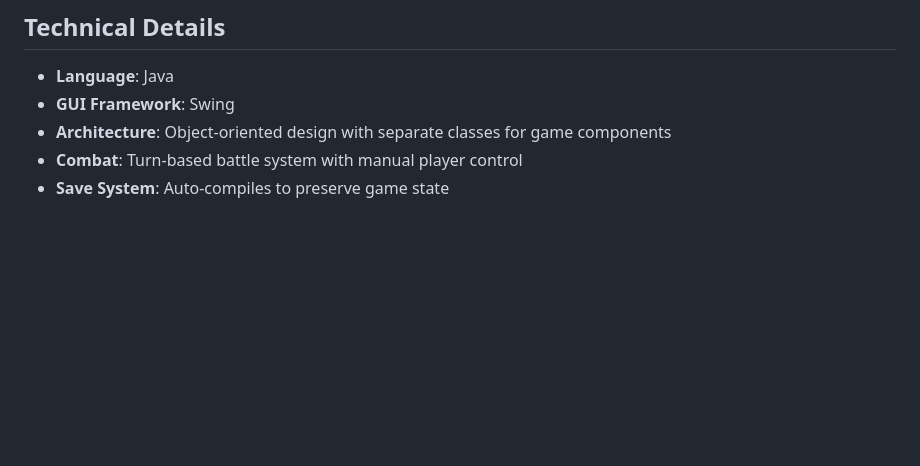
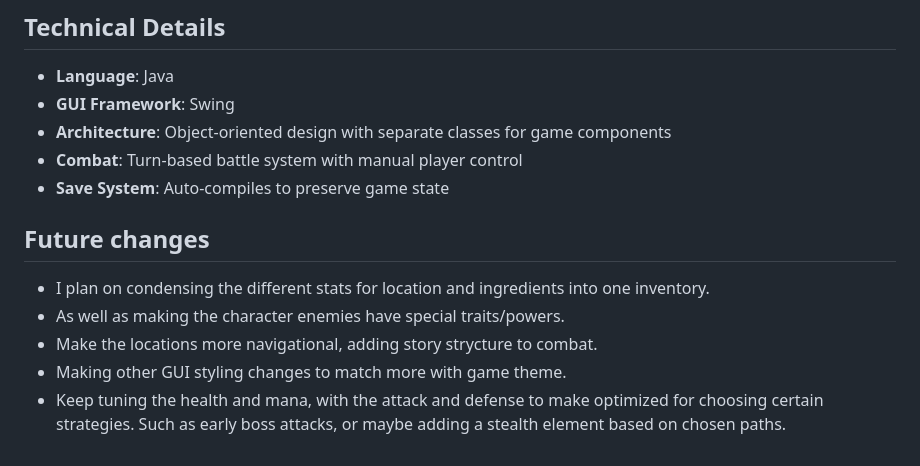
Before and after one commit to MitchellBennett94/Mage-Medic-Unicorn-Rescue, a Markdown page: README.md, the part around the change. Rendered like a GitHub page; blank space fills up the shorter version.

Commit message:
Add future changes section to README
Added future changes section outlining planned updates to gameplay mechanics and GUI.

```diff
--- a/README.md
+++ b/README.md
@@ -98,3 +98,11 @@ java Main
 - **Architecture**: Object-oriented design with separate classes for game components
 - **Combat**: Turn-based battle system with manual player control
 - **Save System**: Auto-compiles to preserve game state
+
+## Future changes
+ - I plan on condensing the different stats for location and ingredients into one inventory.
+ - As well as making the character enemies have special traits/powers.
+ - Make the locations more navigational, adding story strycture to combat.
+ - Making other GUI styling changes to match more with game theme.
+ - Keep tuning the health and mana, with the attack and defense to make optimized for choosing certain strategies.
+   Such as early boss attacks, or maybe adding a stealth element based on chosen paths.
```
